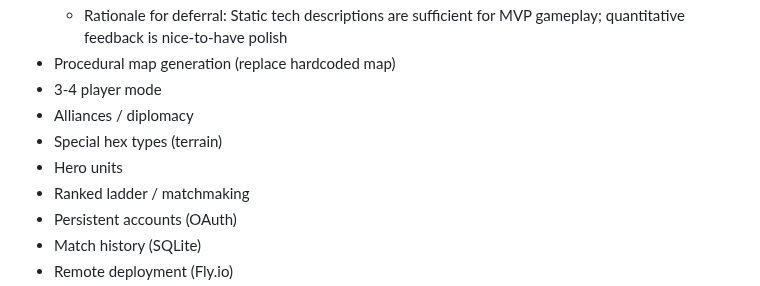
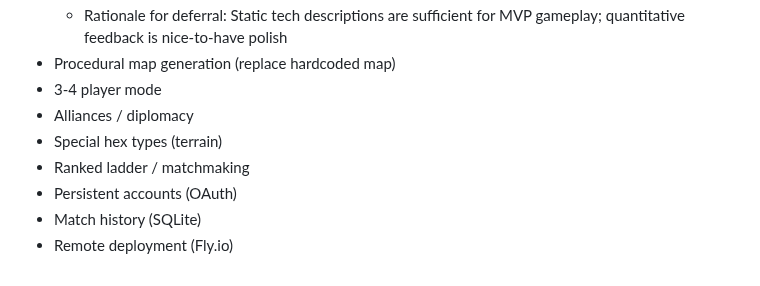
Before and after one commit to JPE-DBG/hexar, a Markdown page: MILESTONES.md, the part around the change. Drawn GitHub-style.

```diff
--- a/MILESTONES.md
+++ b/MILESTONES.md
@@ -239,7 +239,6 @@ Canvas render (#27) ← click detection (#28), all UI (#29-33)
 - 3-4 player mode
 - Alliances / diplomacy
 - Special hex types (terrain)
-- Hero units
 - Ranked ladder / matchmaking
 - Persistent accounts (OAuth)
 - Match history (SQLite)
```
Also changed, not shown: CLAUDE.md (+38 -0 lines).
